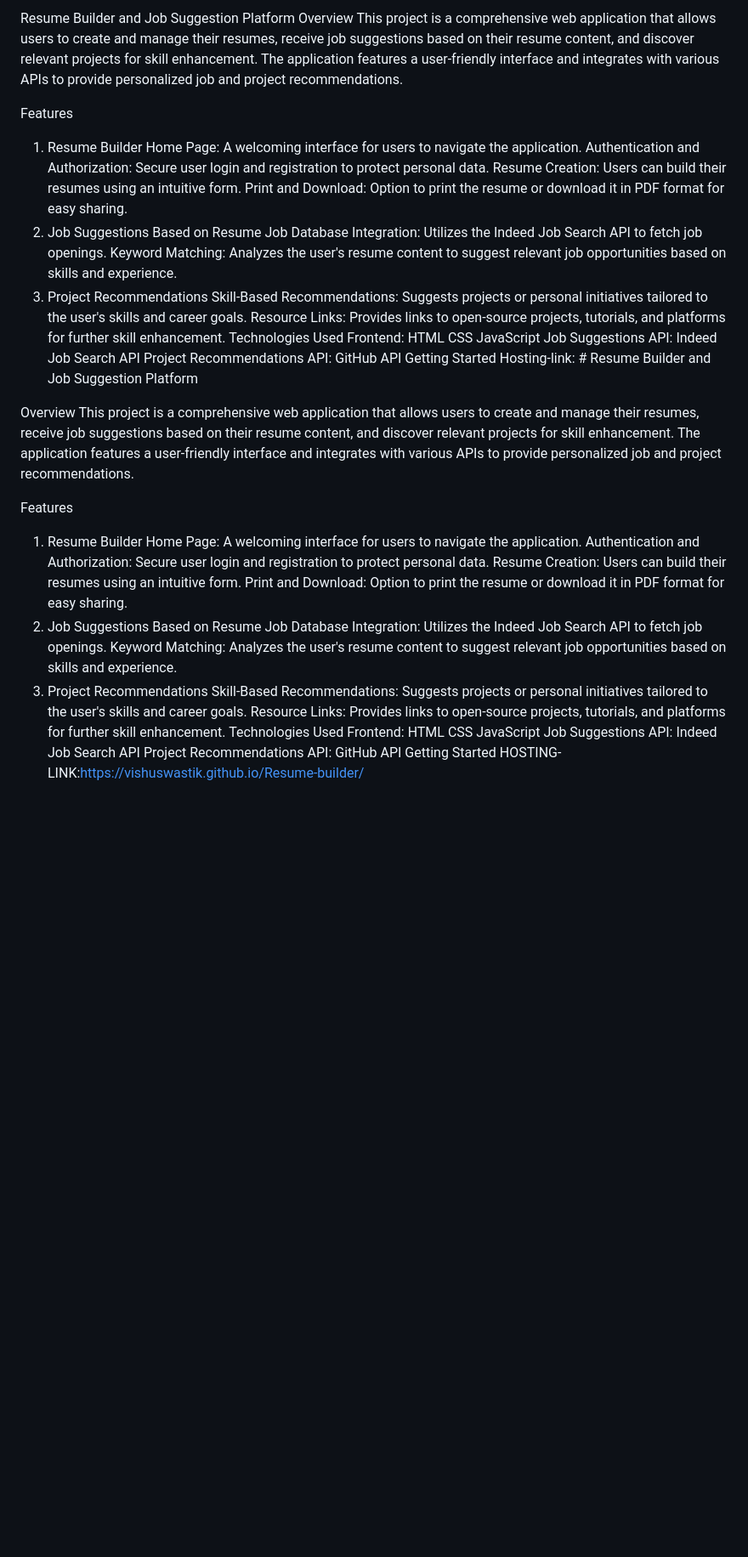
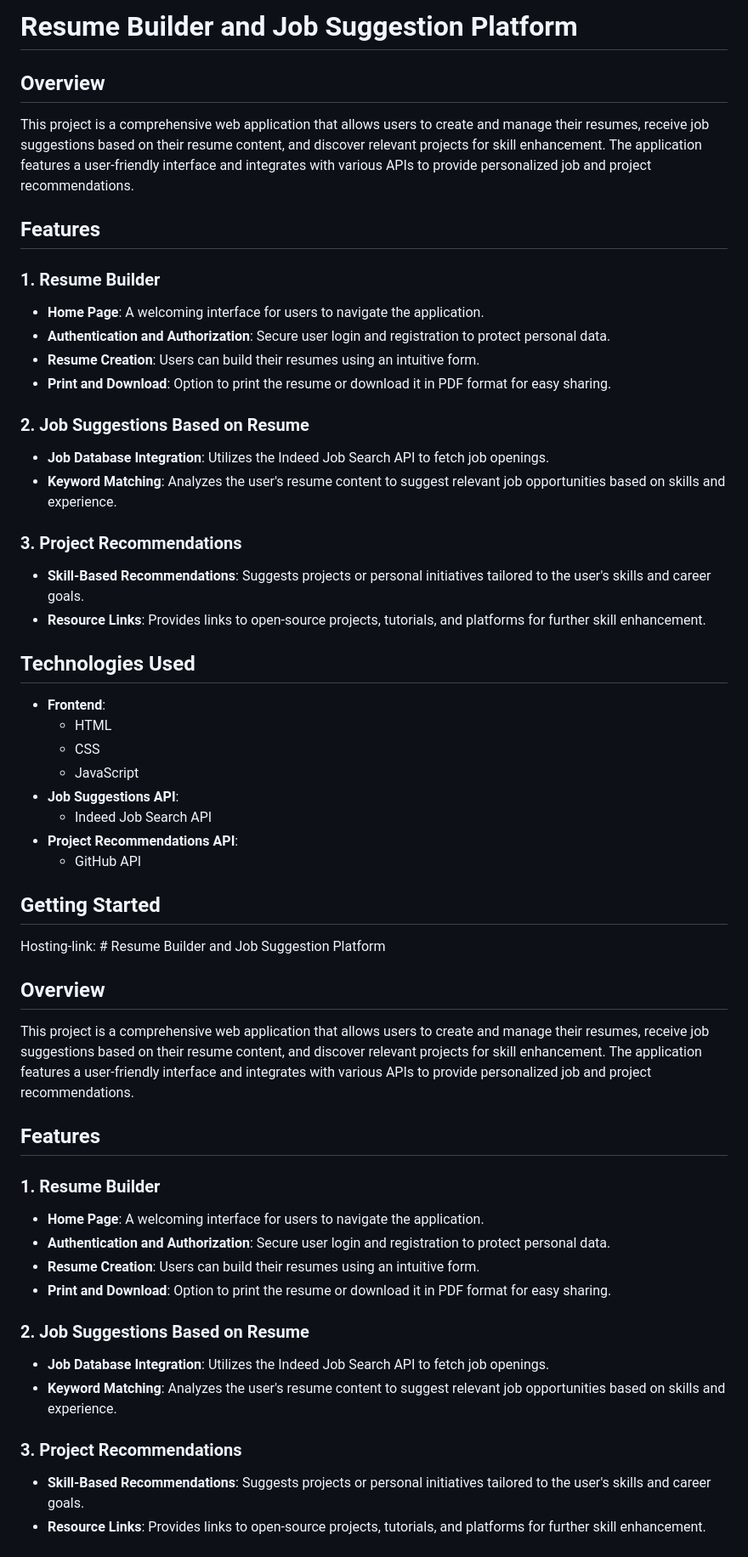
Before and after one commit to Atif-Mustafa/Resume-Builder, a Markdown page: README.md, the part around one of its changes. Shown at 85% size. Rendered like a GitHub page; blank space fills up the shorter version.

```diff
--- a/README.md
+++ b/README.md
@@ -1,53 +1,54 @@
-Resume Builder and Job Suggestion Platform
-Overview
+# Resume Builder and Job Suggestion Platform
+
+## Overview
 This project is a comprehensive web application that allows users to create and manage their resumes, receive job suggestions based on their resume content, and discover relevant projects for skill enhancement. The application features a user-friendly interface and integrates with various APIs to provide personalized job and project recommendations.
 
-Features
-1. Resume Builder
-Home Page: A welcoming interface for users to navigate the application.
-Authentication and Authorization: Secure user login and registration to protect personal data.
-Resume Creation: Users can build their resumes using an intuitive form.
-Print and Download: Option to print the resume or download it in PDF format for easy sharing.
-2. Job Suggestions Based on Resume
-Job Database Integration: Utilizes the Indeed Job Search API to fetch job openings.
-Keyword Matching: Analyzes the user's resume content to suggest relevant job opportunities based on skills and experience.
-3. Project Recommendations
-Skill-Based Recommendations: Suggests projects or personal initiatives tailored to the user's skills and career goals.
-Resource Links: Provides links to open-source projects, tutorials, and platforms for further skill enhancement.
-Technologies Used
-Frontend:
-HTML
-CSS
-JavaScript
-Job Suggestions API:
-Indeed Job Search API
-Project Recommendations API:
-GitHub API
-Getting Started
+## Features
+
+### 1. Resume Builder
+- **Home Page**: A welcoming interface for users to navigate the application.
+- **Authentication and Authorization**: Secure user login and registration to protect personal data.
+- **Resume Creation**: Users can build their resumes using an intuitive form.
+- **Print and Download**: Option to print the resume or download it in PDF format for easy sharing.
+
+### 2. Job Suggestions Based on Resume
+- **Job Database Integration**: Utilizes the Indeed Job Search API to fetch job openings.
+- **Keyword Matching**: Analyzes the user's resume content to suggest relevant job opportunities based on skills and experience.
+
+### 3. Project Recommendations
+- **Skill-Based Recommendations**: Suggests projects or personal initiatives tailored to the user's skills and career goals.
+- **Resource Links**: Provides links to open-source projects, tutorials, and platforms for further skill enhancement.
+
+## Technologies Used
+- **Frontend**:
+  - HTML
+  - CSS
+  - JavaScript
+- **Job Suggestions API**:
+  - Indeed Job Search API
+- **Project Recommendations API**:
+  - GitHub API
+
+## Getting Started
+
 Hosting-link: # Resume Builder and Job Suggestion Platform
 
-Overview
+## Overview
 This project is a comprehensive web application that allows users to create and manage their resumes, receive job suggestions based on their resume content, and discover relevant projects for skill enhancement. The application features a user-friendly interface and integrates with various APIs to provide personalized job and project recommendations.
 
-Features
-1. Resume Builder
-Home Page: A welcoming interface for users to navigate the application.
-Authentication and Authorization: Secure user login and registration to protect personal data.
-Resume Creation: Users can build their resumes using an intuitive form.
-Print and Download: Option to print the resume or download it in PDF format for easy sharing.
-2. Job Suggestions Based on Resume
-Job Database Integration: Utilizes the Indeed Job Search API to fetch job openings.
-Keyword Matching: Analyzes the user's resume content to suggest relevant job opportunities based on skills and experience.
-3. Project Recommendations
-Skill-Based Recommendations: Suggests projects or personal initiatives tailored to the user's skills and career goals.
-Resource Links: Provides links to open-source projects, tutorials, and platforms for further skill enhancement.
-Technologies Used
-Frontend:
-HTML
-CSS
-JavaScript
-Job Suggestions API:
-Indeed Job Search API
-Project Recommendations API:
-GitHub API
-Getting Started
+## Features
+
+### 1. Resume Builder
+- **Home Page**: A welcoming interface for users to navigate the application.
+- **Authentication and Authorization**: Secure user login and registration to protect personal data.
+- **Resume Creation**: Users can build their resumes using an intuitive form.
+- **Print and Download**: Option to print the resume or download it in PDF format for easy sharing.
+
+### 2. Job Suggestions Based on Resume
+- **Job Database Integration**: Utilizes the Indeed Job Search API to fetch job openings.
+- **Keyword Matching**: Analyzes the user's resume content to suggest relevant job opportunities based on skills and experience.
+
+### 3. Project Recommendations
+- **Skill-Based Recommendations**: Suggests projects or personal initiatives tailored to the user's skills and career goals.
+- **Resource Links**: Provides links to open-source projects, tutorials, and platforms for further skill enhancement.
+
```
Also changed, not shown: other parts of README.md (+36 -12 lines).
